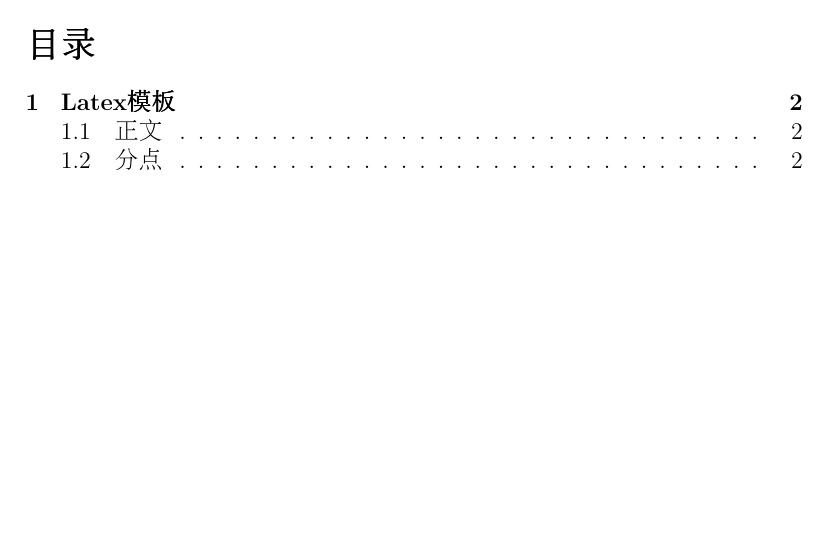
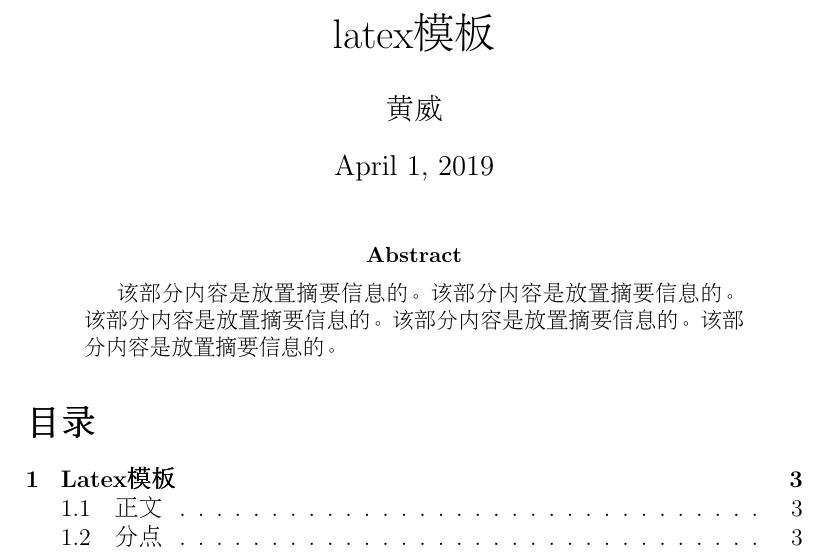
Before and after one commit to HWeigo/Latex--HW, a LaTeX paper (Latex模板 - HW.tex): part of page 1 of 11 before the commit and part of page 1 of 12 after it, cut at the place of the change, the shorter picture padded with empty space. Compiled offline with pdfLaTeX.

Commit message:
添加标题及摘要
标题页无页眉页脚
摘要显示为 abstract

```diff
--- a/Latex模板 - HW.tex
+++ b/Latex模板 - HW.tex
@@ -25,11 +25,21 @@
  \renewcommand{\headrulewidth}{0.4pt}
  \renewcommand{\footrulewidth}{0.4pt}
 %%%%%%%%%%%%%%%%%%%%%%%%%%%%%%%%%%%%%%%%%%%%%%%
+%标题
 \author{黄威}
-\title{latex模板}              %暂未使用
+\title{latex模板}
+\date{\today}
+\maketitle                         %插入标题
+%%%%%%%%%%%%%%%%%%%%%%%%%%%%%%%%%%%%%%%%%%%%%%%
+%摘要
+\begin{abstract}
+该部分内容是放置摘要信息的。该部分内容是放置摘要信息的。该部分内容是放置摘要信息的。该部分内容是放置摘要信息的。该部分内容是放置摘要信息的。
+\end{abstract}
 
+%%%%%%%%%%%%%%%%%%%%%%%%%%%%%%%%%%%%%%%%%%%%%%%
+%目录
 \renewcommand{\contentsname}{目录} %将content改为目录
-\tableofcontents
+\tableofcontents                  %插入目录
 \newpage
 %%%%%%%%%%%%%%%%%%%%%%%%%%%%%%%%%%%%%%%%%%%%%%%
 %该语句将图片下标 figure 该为 图
```
Also changed, not shown: Latex模板 - HW.pdf, Latex模板 - HW.tex (2 more changed lines), 4 other files.
